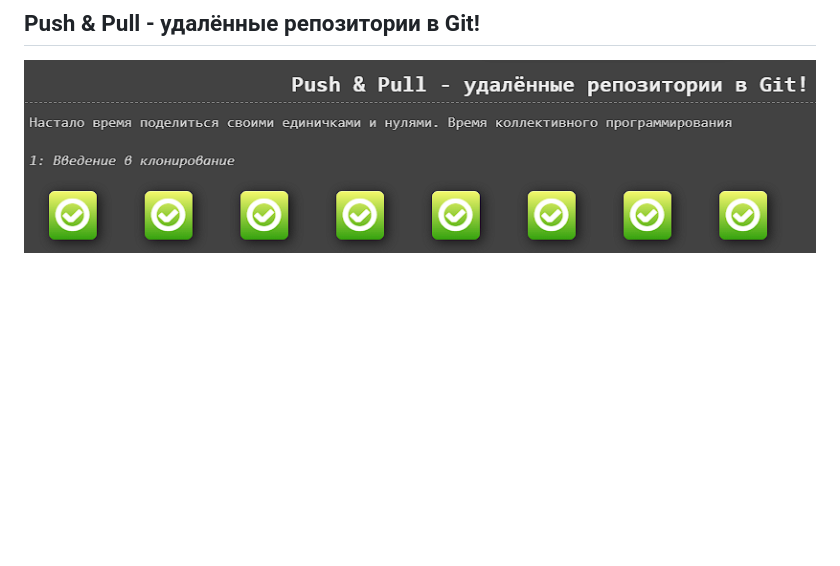
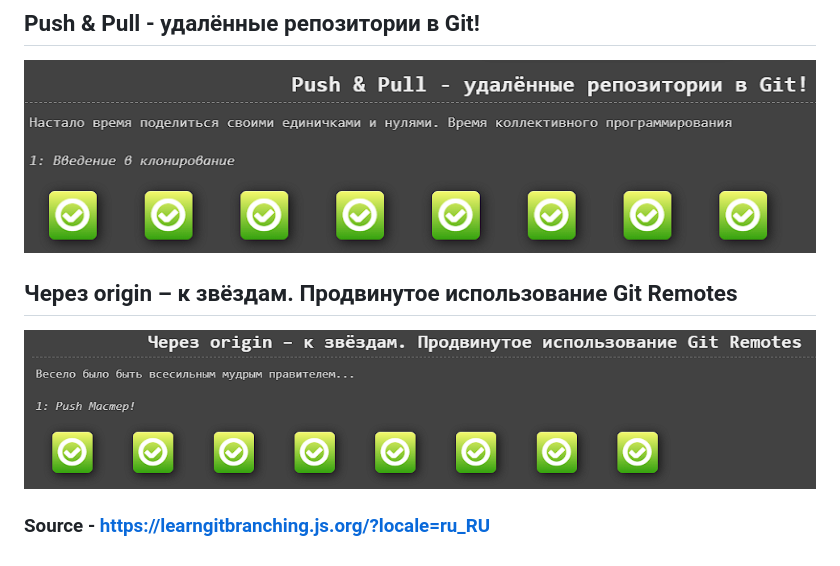
Before and after one commit to sobolev404/Modsen, a Markdown page: Module_2(GIT)/gitTask.md, the part around the change. Drawn GitHub-style; pictures changed too: Module_2(GIT)/img/7.png (added); blank space fills up the shorter version.

Commit message:
feat: add level 7

```diff
--- a/Module_2(GIT)/gitTask.md
+++ b/Module_2(GIT)/gitTask.md
@@ -19,3 +19,9 @@
 
 ## Push & Pull - удалённые репозитории в Git!
 ![6](img/6.png)
+
+## Через origin – к звёздам. Продвинутое использование Git Remotes
+![7](img/7.png)
+
+
+### Source - https://learngitbranching.js.org/?locale=ru_RU
```
